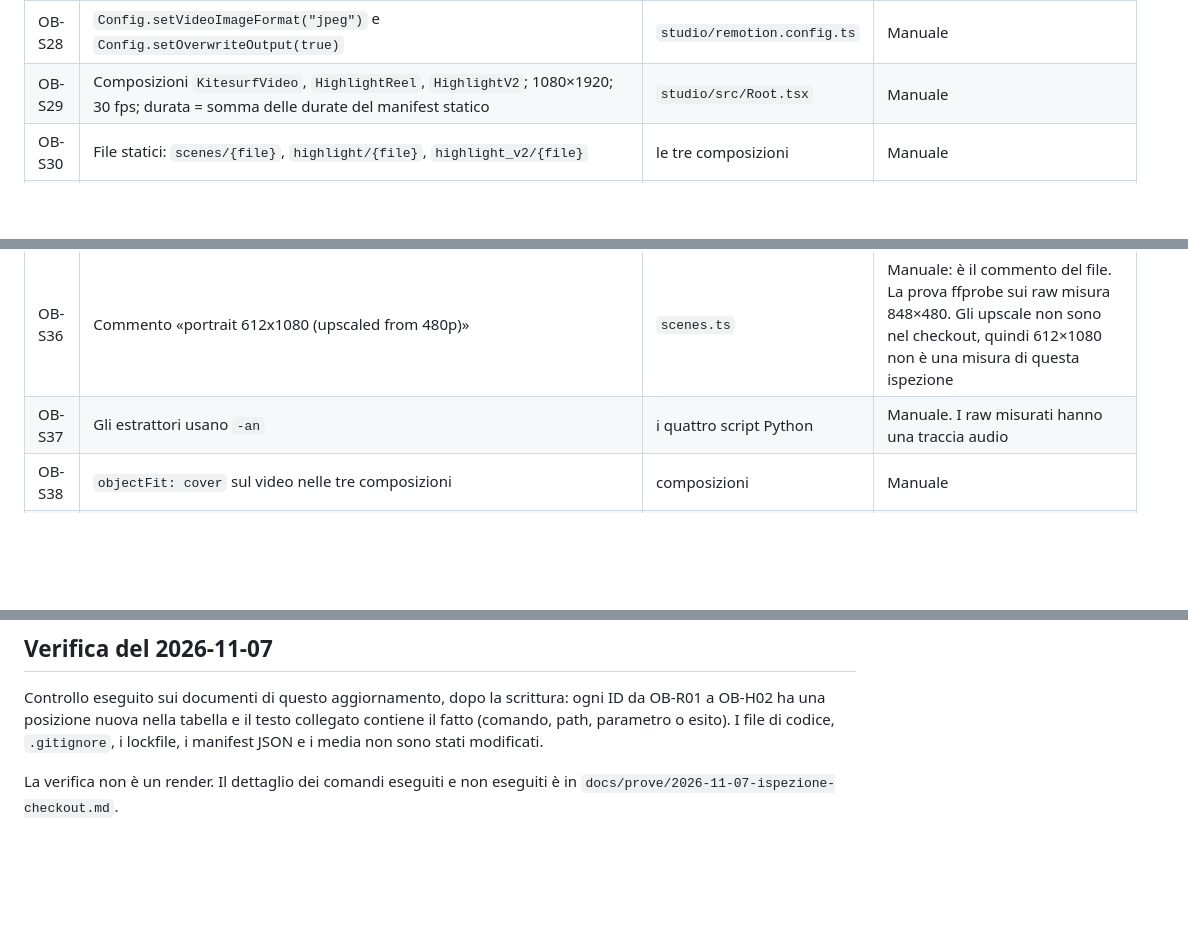
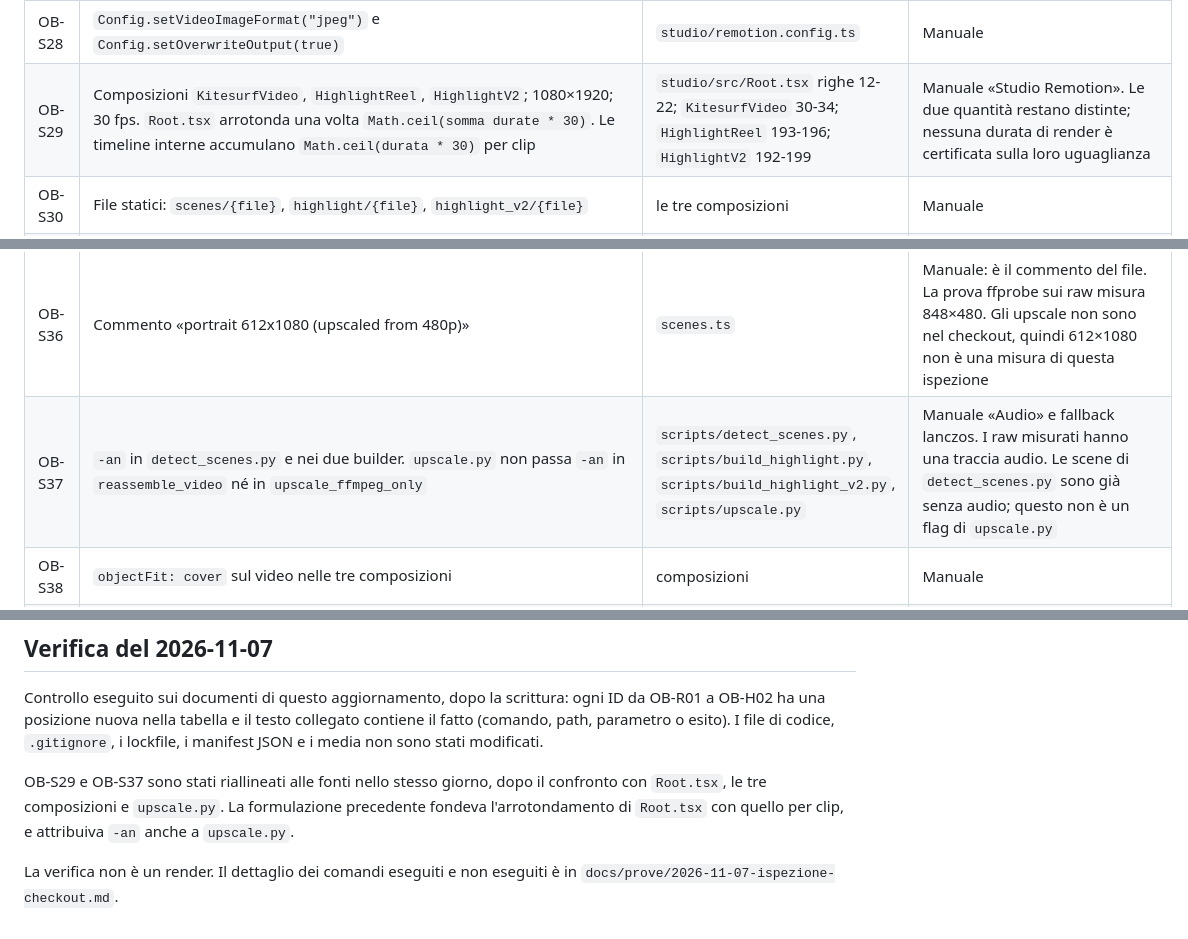
Before and after one commit to GiacomoGal/Kite-surf, a Markdown page: docs/obblighi/matrice-preservazione-2026-11-07.md, 3 parts joined by grey strips. Drawn GitHub-style; blank space fills up the shorter version.

```diff
--- a/docs/obblighi/matrice-preservazione-2026-11-07.md
+++ b/docs/obblighi/matrice-preservazione-2026-11-07.md
@@ -79,7 +79,7 @@ Verifica di chiusura: per ogni ID, la posizione nuova esiste e contiene l'obblig
 | OB-S26 | Script npm: `start` = `remotion studio`; `preview` = `remotion preview`; `build` e `render` = `remotion render KitesurfVideo out/kitesurf.mp4` | `studio/package.json` | `README.md`; manuale. `build`/`render` restano sulla sola composizione `KitesurfVideo` |
 | OB-S27 | Pacchetto privato `kitesurf-studio` 1.0.0; Remotion fissato a 4.0.261 | `studio/package.json` | Manuale |
 | OB-S28 | `Config.setVideoImageFormat("jpeg")` e `Config.setOverwriteOutput(true)` | `studio/remotion.config.ts` | Manuale |
-| OB-S29 | Composizioni `KitesurfVideo`, `HighlightReel`, `HighlightV2`; 1080×1920; 30 fps; durata = somma delle durate del manifest statico | `studio/src/Root.tsx` | Manuale |
+| OB-S29 | Composizioni `KitesurfVideo`, `HighlightReel`, `HighlightV2`; 1080×1920; 30 fps. `Root.tsx` arrotonda una volta `Math.ceil(somma durate * 30)`. Le timeline interne accumulano `Math.ceil(durata * 30)` per clip | `studio/src/Root.tsx` righe 12-22; `KitesurfVideo` 30-34; `HighlightReel` 193-196; `HighlightV2` 192-199 | Manuale «Studio Remotion». Le due quantità restano distinte; nessuna durata di render è certificata sulla loro uguaglianza |
 | OB-S30 | File statici: `scenes/{file}`, `highlight/{file}`, `highlight_v2/{file}` | le tre composizioni | Manuale |
 | OB-S31 | Schermate vuote: «Run detect_scenes.py first», «Run build_highlight.py first», «Run build_highlight_v2.py first» | le tre composizioni | Manuale |
 | OB-S32 | Transizioni v1 per etichetta (WhipPan, FlashCut, ZoomPunch, CrossDissolve) e durate 20 / 6 / 10 frame, fade in 15, fade finale 20 | `HighlightReel.tsx` | Manuale v1 |
@@ -87,7 +87,7 @@ Verifica di chiusura: per ogni ID, la posizione nuova esiste e contiene l'obblig
 | OB-S34 | Video intero: ciclo Crossfade, Zoom, Flash; 15 frame di transizione | `KitesurfVideo.tsx` e i tre effect | Manuale |
 | OB-S35 | I manifest Remotion sono import statici. Il commento in `scenes.ts` prevede uno script di sync; nel checkout quello script non c'è | `studio/src/data/scenes.ts` | `README.md`; manuale. L'import statico è la procedura. Lo script assente resta un'intenzione annotata |
 | OB-S36 | Commento «portrait 612x1080 (upscaled from 480p)» | `scenes.ts` | Manuale: è il commento del file. La prova ffprobe sui raw misura 848×480. Gli upscale non sono nel checkout, quindi 612×1080 non è una misura di questa ispezione |
-| OB-S37 | Gli estrattori usano `-an` | i quattro script Python | Manuale. I raw misurati hanno una traccia audio |
+| OB-S37 | `-an` in `detect_scenes.py` e nei due builder. `upscale.py` non passa `-an` in `reassemble_video` né in `upscale_ffmpeg_only` | `scripts/detect_scenes.py`, `scripts/build_highlight.py`, `scripts/build_highlight_v2.py`, `scripts/upscale.py` | Manuale «Audio» e fallback lanczos. I raw misurati hanno una traccia audio. Le scene di `detect_scenes.py` sono già senza audio; questo non è un flag di `upscale.py` |
 | OB-S38 | `objectFit: cover` sul video nelle tre composizioni | composizioni | Manuale |
 | OB-S39 | Il commento del crossfade parla di overlap; l'aritmetica dei frame accoda le `Sequence` | `CrossfadeTransition.tsx`, composizioni | Manuale, entrambi i fatti |
 | OB-S40 | Il sorgente si chiama `vifdeo_1.mp4` | git, `CLIPS`, manifest | `README.md`; manuale. Lo spelling è quello usato dalle liste |
@@ -101,4 +101,6 @@ Verifica di chiusura: per ogni ID, la posizione nuova esiste e contiene l'obblig
 
 Controllo eseguito sui documenti di questo aggiornamento, dopo la scrittura: ogni ID da OB-R01 a OB-H02 ha una posizione nuova nella tabella e il testo collegato contiene il fatto (comando, path, parametro o esito). I file di codice, `.gitignore`, i lockfile, i manifest JSON e i media non sono stati modificati.
 
+OB-S29 e OB-S37 sono stati riallineati alle fonti nello stesso giorno, dopo il confronto con `Root.tsx`, le tre composizioni e `upscale.py`. La formulazione precedente fondeva l'arrotondamento di `Root.tsx` con quello per clip, e attribuiva `-an` anche a `upscale.py`.
+
 La verifica non è un render. Il dettaglio dei comandi eseguiti e non eseguiti è in `docs/prove/2026-11-07-ispezione-checkout.md`.
```
Also changed, not shown: README.md (+1 -1 lines), docs/manuale-pipeline.md (+16 -4 lines).
